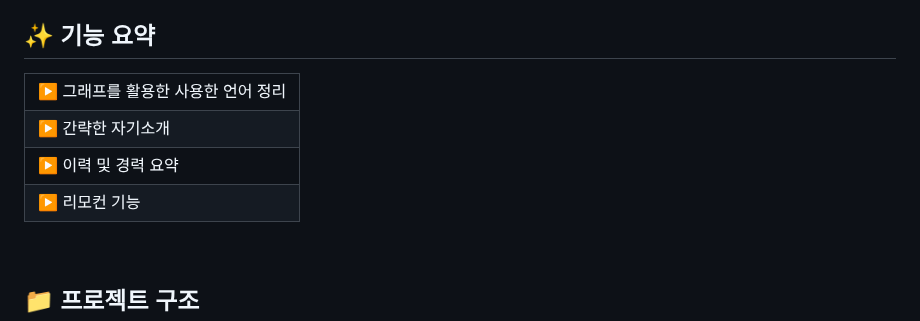
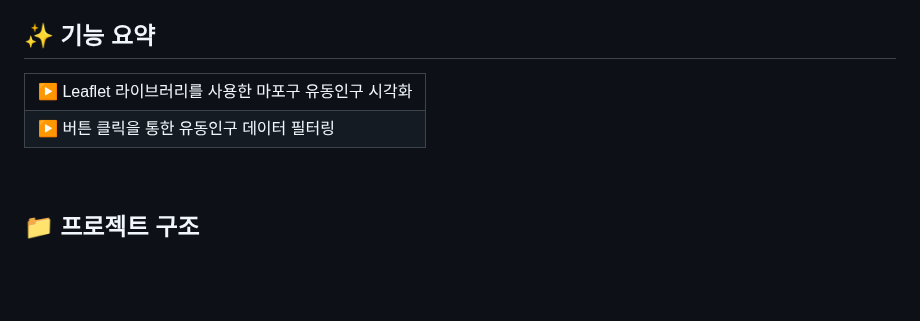
Before and after one commit to kuma2156/IoT_FlowMap__PROJECT, a Markdown page: README.md, the part around the change. GitHub-like rendering; blank space fills up the shorter version.

```diff
--- a/README.md
+++ b/README.md
@@ -110,16 +110,10 @@
     <h2>✨ 기능 요약</h2>
     <table>
         <tr>
-            <td>▶ 그래프를 활용한 사용한 언어 정리</td>
+            <td>▶ Leaflet 라이브러리를 사용한 마포구 유동인구 시각화</td>
         </tr>
         <tr>
-            <td>▶ 간략한 자기소개</td>
-        </tr>
-        <tr>
-            <td>▶ 이력 및 경력 요약</td>
-        </tr>
-        <tr>
-            <td>▶ 리모컨 기능</td>
+            <td>▶ 버튼 클릭을 통한 유동인구 데이터 필터링</td>
         </tr>
     </table>
     <br>
```
